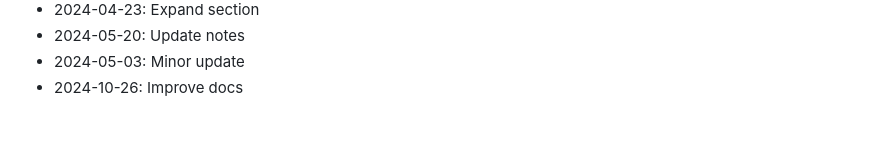
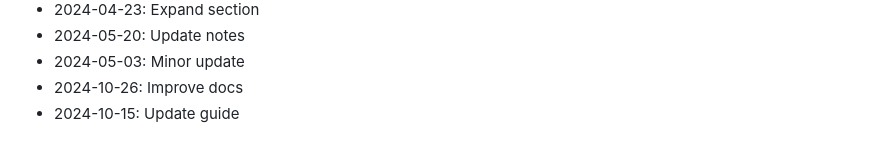
Before and after one commit to rflvfx/skills-ui, a Markdown page: CHANGELOG.md, the part around the change. Rendered like a GitHub page.

Commit message:
Update guide

```diff
--- a/CHANGELOG.md
+++ b/CHANGELOG.md
@@ -443,3 +443,4 @@
 - 2024-05-20: Update notes
 - 2024-05-03: Minor update
 - 2024-10-26: Improve docs
+- 2024-10-15: Update guide
```
